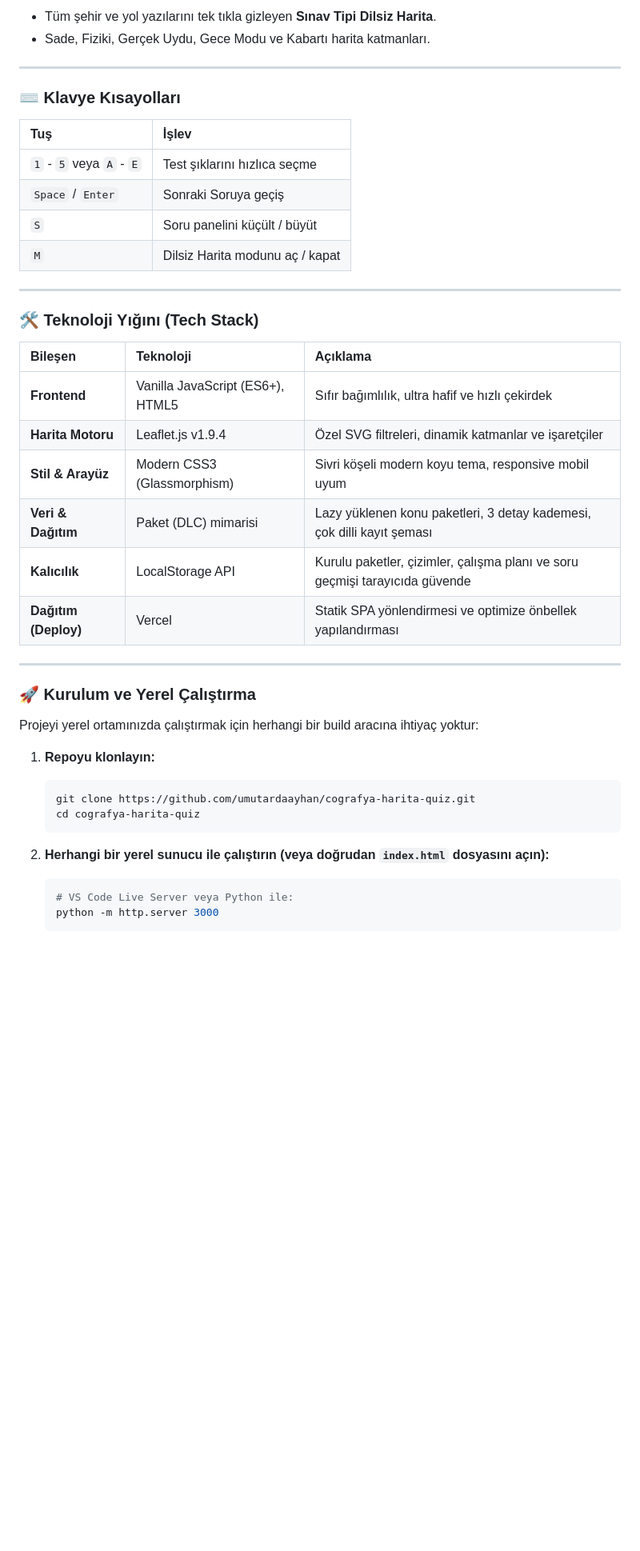
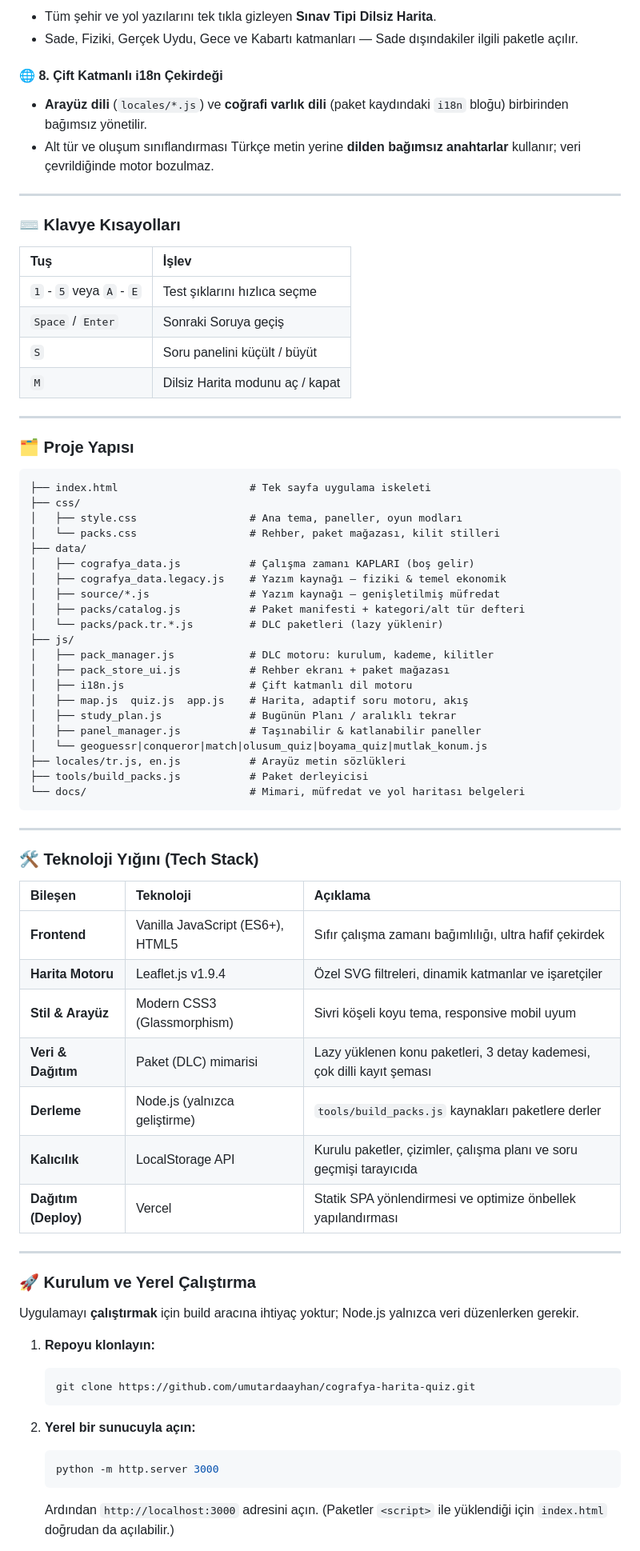
Before and after one commit to umutardaayhan/cografya-harita-quiz, a Markdown page: README.md, the part around one of its changes. Shown at 80% size. Rendered like a GitHub page; blank space fills up the shorter version.

````diff
--- a/README.md
+++ b/README.md
@@ -68,5 +74,9 @@
 - Tüm şehir ve yol yazılarını tek tıkla gizleyen **Sınav Tipi Dilsiz Harita**.
-- Sade, Fiziki, Gerçek Uydu, Gece Modu ve Kabartı harita katmanları.
+- Sade, Fiziki, Gerçek Uydu, Gece ve Kabartı katmanları — Sade dışındakiler ilgili paketle açılır.
+
+#### 🌐 8. Çift Katmanlı i18n Çekirdeği
+- **Arayüz dili** (`locales/*.js`) ve **coğrafi varlık dili** (paket kaydındaki `i18n` bloğu) birbirinden bağımsız yönetilir.
+- Alt tür ve oluşum sınıflandırması Türkçe metin yerine **dilden bağımsız anahtarlar** kullanır; veri çevrildiğinde motor bozulmaz.
 
 ---
 
@@ -81,32 +91,60 @@
 
 ---
 
+### 🗂️ Proje Yapısı
+
+```
+├── index.html                     # Tek sayfa uygulama iskeleti
+├── css/
+│   ├── style.css                  # Ana tema, paneller, oyun modları
+│   └── packs.css                  # Rehber, paket mağazası, kilit stilleri
+├── data/
+│   ├── cografya_data.js           # Çalışma zamanı KAPLARI (boş gelir)
+│   ├── cografya_data.legacy.js    # Yazım kaynağı — fiziki & temel ekonomik
+│   ├── source/*.js                # Yazım kaynağı — genişletilmiş müfredat
+│   ├── packs/catalog.js           # Paket manifesti + kategori/alt tür defteri
+│   └── packs/pack.tr.*.js         # DLC paketleri (lazy yüklenir)
+├── js/
+│   ├── pack_manager.js            # DLC motoru: kurulum, kademe, kilitler
+│   ├── pack_store_ui.js           # Rehber ekranı + paket mağazası
+│   ├── i18n.js                    # Çift katmanlı dil motoru
+│   ├── map.js  quiz.js  app.js    # Harita, adaptif soru motoru, akış
+│   ├── study_plan.js              # Bugünün Planı / aralıklı tekrar
+│   ├── panel_manager.js           # Taşınabilir & katlanabilir paneller
+│   └── geoguessr|conqueror|match|olusum_quiz|boyama_quiz|mutlak_konum.js
+├── locales/tr.js, en.js           # Arayüz metin sözlükleri
+├── tools/build_packs.js           # Paket derleyicisi
+└── docs/                          # Mimari, müfredat ve yol haritası belgeleri
+```
+
+---
+
 ### 🛠️ Teknoloji Yığını (Tech Stack)
 
 | Bileşen | Teknoloji | Açıklama |
 | :--- | :--- | :--- |
-| **Frontend** | Vanilla JavaScript (ES6+), HTML5 | Sıfır bağımlılık, ultra hafif ve hızlı çekirdek |
+| **Frontend** | Vanilla JavaScript (ES6+), HTML5 | Sıfır çalışma zamanı bağımlılığı, ultra hafif çekirdek |
 | **Harita Motoru** | Leaflet.js v1.9.4 | Özel SVG filtreleri, dinamik katmanlar ve işaretçiler |
-| **Stil & Arayüz** | Modern CSS3 (Glassmorphism) | Sivri köşeli modern koyu tema, responsive mobil uyum |
+| **Stil & Arayüz** | Modern CSS3 (Glassmorphism) | Sivri köşeli koyu tema, responsive mobil uyum |
 | **Veri & Dağıtım** | Paket (DLC) mimarisi | Lazy yüklenen konu paketleri, 3 detay kademesi, çok dilli kayıt şeması |
-| **Kalıcılık** | LocalStorage API | Kurulu paketler, çizimler, çalışma planı ve soru geçmişi tarayıcıda güvende |
-| **Dağıtım (Deploy)**| Vercel | Statik SPA yönlendirmesi ve optimize önbellek yapılandırması |
+| **Derleme** | Node.js (yalnızca geliştirme) | `tools/build_packs.js` kaynakları paketlere derler |
+| **Kalıcılık** | LocalStorage API | Kurulu paketler, çizimler, çalışma planı ve soru geçmişi tarayıcıda |
+| **Dağıtım (Deploy)** | Vercel | Statik SPA yönlendirmesi ve optimize önbellek yapılandırması |
 
 ---
 
 ### 🚀 Kurulum ve Yerel Çalıştırma
 
-Projeyi yerel ortamınızda çalıştırmak için herhangi bir build aracına ihtiyaç yoktur:
+Uygulamayı **çalıştırmak** için build aracına ihtiyaç yoktur; Node.js yalnızca veri düzenlerken gerekir.
 
 1. **Repoyu klonlayın:**
    ```bash
    git clone https://github.com/umutardaayhan/cografya-harita-quiz.git
-   cd cografya-harita-quiz
    ```
 
-2. **Herhangi bir yerel sunucu ile çalıştırın (veya doğrudan `index.html` dosyasını açın):**
+2. **Yerel bir sunucuyla açın:**
    ```bash
-   # VS Code Live Server veya Python ile:
    python -m http.server 3000
    ```
+   Ardından `http://localhost:3000` adresini açın. (Paketler `<script>` ile yüklendiği için `index.html` doğrudan da açılabilir.)
 
````
Also changed, not shown: other parts of README.md (+58 -25 lines).
